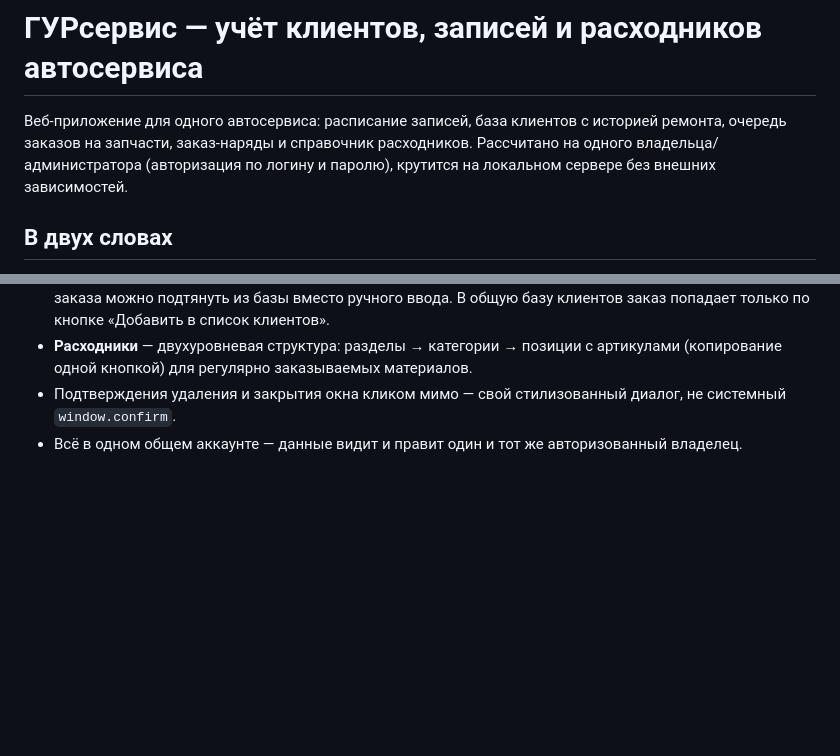
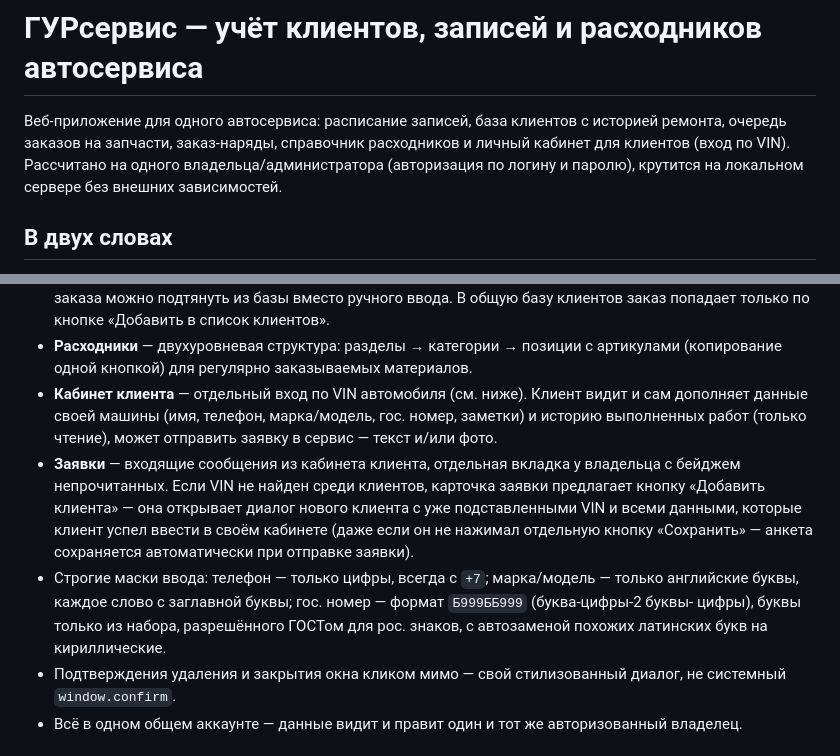
Before and after one commit to iWyse/GarageServiceSteering, a Markdown page: README.md, 2 parts joined by grey strips. GitHub-like rendering; blank space fills up the shorter version.

```diff
--- a/README.md
+++ b/README.md
@@ -1,9 +1,9 @@
 # ГУРсервис — учёт клиентов, записей и расходников автосервиса
 
 Веб-приложение для одного автосервиса: расписание записей, база клиентов с историей ремонта,
-очередь заказов на запчасти, заказ-наряды и справочник расходников. Рассчитано на одного
-владельца/администратора (авторизация по логину и паролю), крутится на локальном сервере без
-внешних зависимостей.
+очередь заказов на запчасти, заказ-наряды, справочник расходников и личный кабинет для клиентов
+(вход по VIN). Рассчитано на одного владельца/администратора (авторизация по логину и паролю),
+крутится на локальном сервере без внешних зависимостей.
 
 ## В двух словах
 
@@ -25,6 +25,18 @@
   В общую базу клиентов заказ попадает только по кнопке «Добавить в список клиентов».
 - **Расходники** — двухуровневая структура: разделы → категории → позиции с артикулами
   (копирование одной кнопкой) для регулярно заказываемых материалов.
+- **Кабинет клиента** — отдельный вход по VIN автомобиля (см. ниже). Клиент видит и сам
+  дополняет данные своей машины (имя, телефон, марка/модель, гос. номер, заметки) и историю
+  выполненных работ (только чтение), может отправить заявку в сервис — текст и/или фото.
+- **Заявки** — входящие сообщения из кабинета клиента, отдельная вкладка у владельца с бейджем
+  непрочитанных. Если VIN не найден среди клиентов, карточка заявки предлагает кнопку
+  «Добавить клиента» — она открывает диалог нового клиента с уже подставленными VIN и всеми
+  данными, которые клиент успел ввести в своём кабинете (даже если он не нажимал отдельную
+  кнопку «Сохранить» — анкета сохраняется автоматически при отправке заявки).
+- Строгие маски ввода: телефон — только цифры, всегда с `+7`; марка/модель — только английские
+  буквы, каждое слово с заглавной буквы; гос. номер — формат `Б999ББ999` (буква-цифры-2 буквы-
+  цифры), буквы только из набора, разрешённого ГОСТом для рос. знаков, с автозаменой похожих
+  латинских букв на кириллические.
 - Подтверждения удаления и закрытия окна кликом мимо — свой стилизованный диалог, не системный
   `window.confirm`.
 - Всё в одном общем аккаунте — данные видит и правит один и тот же авторизованный владелец.
```
Also changed, not shown: other parts of README.md (+40 -9 lines).
